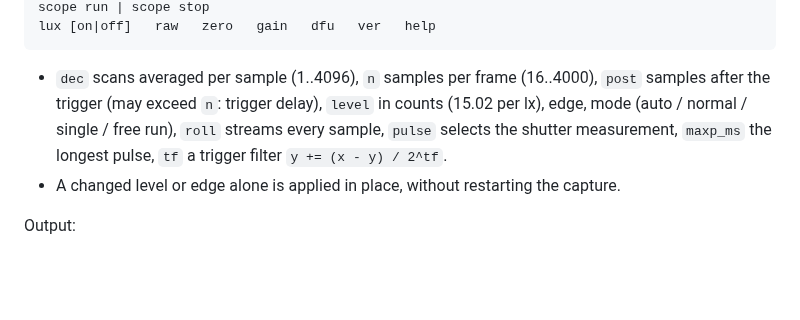
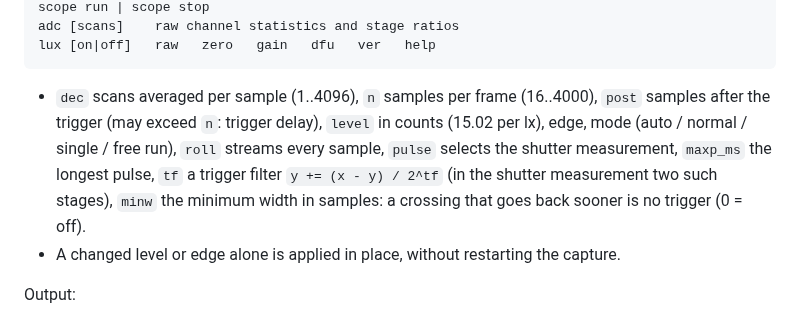
Before and after one commit to StaRadian/sutterspeed, a Markdown page: firmware/README.md, the part around one of its changes. Rendered like a GitHub page; blank space fills up the shorter version.

````diff
--- a/firmware/README.md
+++ b/firmware/README.md
@@ -41,11 +41,13 @@ scope set <dec> <n> <post> <level> <r|f> <a|n|s|f> <roll 0|1> <pulse 0|1> <maxp_
 scope run | scope stop
+adc [scans]    raw channel statistics and stage ratios
 lux [on|off]   raw   zero   gain   dfu   ver   help
 ```
 
 - `dec` scans averaged per sample (1..4096), `n` samples per frame (16..4000), `post` samples after the trigger
   (may exceed `n`: trigger delay), `level` in counts (15.02 per lx), edge, mode (auto / normal / single / free run),
   `roll` streams every sample, `pulse` selects the shutter measurement, `maxp_ms` the longest pulse,
-  `tf` a trigger filter `y += (x - y) / 2^tf`.
+  `tf` a trigger filter `y += (x - y) / 2^tf` (in the shutter measurement two such stages),
+  `minw` the minimum width in samples: a crossing that goes back sooner is no trigger (0 = off).
 - A changed level or edge alone is applied in place, without restarting the capture.
 
 Output:
````
Also changed, not shown: other parts of firmware/README.md (+1 -1 lines), README.md (+13 -6 lines), doc/viewer.png, 12 other files.
